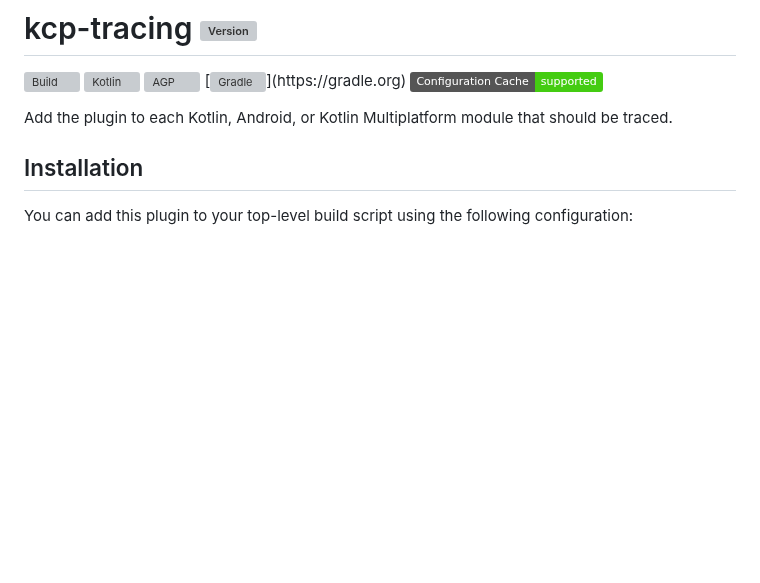
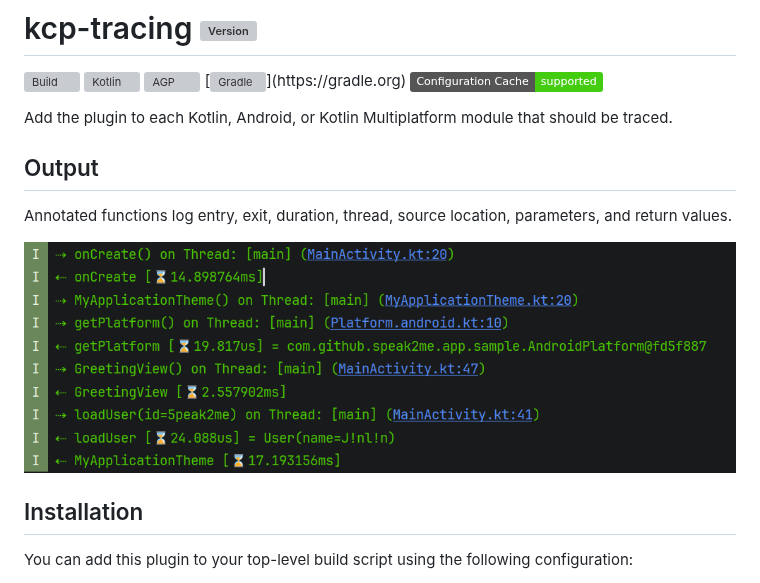
Before and after one commit to 5peak2me/kcp-tracing, a Markdown page: README.md, the part around the change. GitHub-like rendering; pictures changed too: assets/logcat.png (added); badges without logos; blank space fills up the shorter version; grey boxes are pictures that could not be loaded.

```diff
--- a/README.md
+++ b/README.md
@@ -7,6 +7,12 @@
 [![Configuration Cache](https://img.shields.io/badge/Configuration%20Cache-supported-brightgreen.svg)](https://docs.gradle.org/current/userguide/configuration_cache.html)
 
 Add the plugin to each Kotlin, Android, or Kotlin Multiplatform module that should be traced.
+
+## Output
+
+Annotated functions log entry, exit, duration, thread, source location, parameters, and return values.
+
+![kcp-tracing logcat output](assets/logcat.png)
 
 ## Installation
 
```
